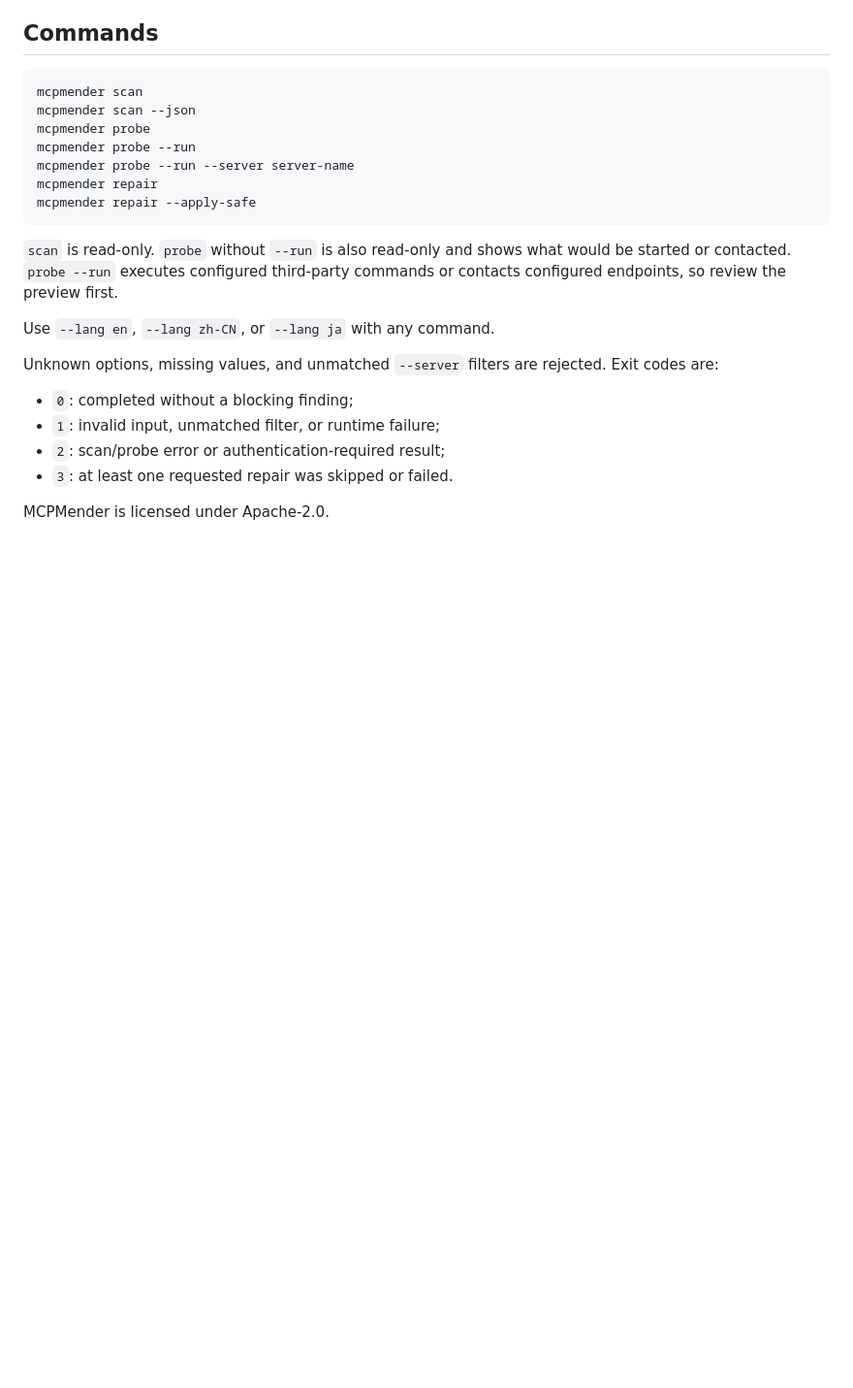
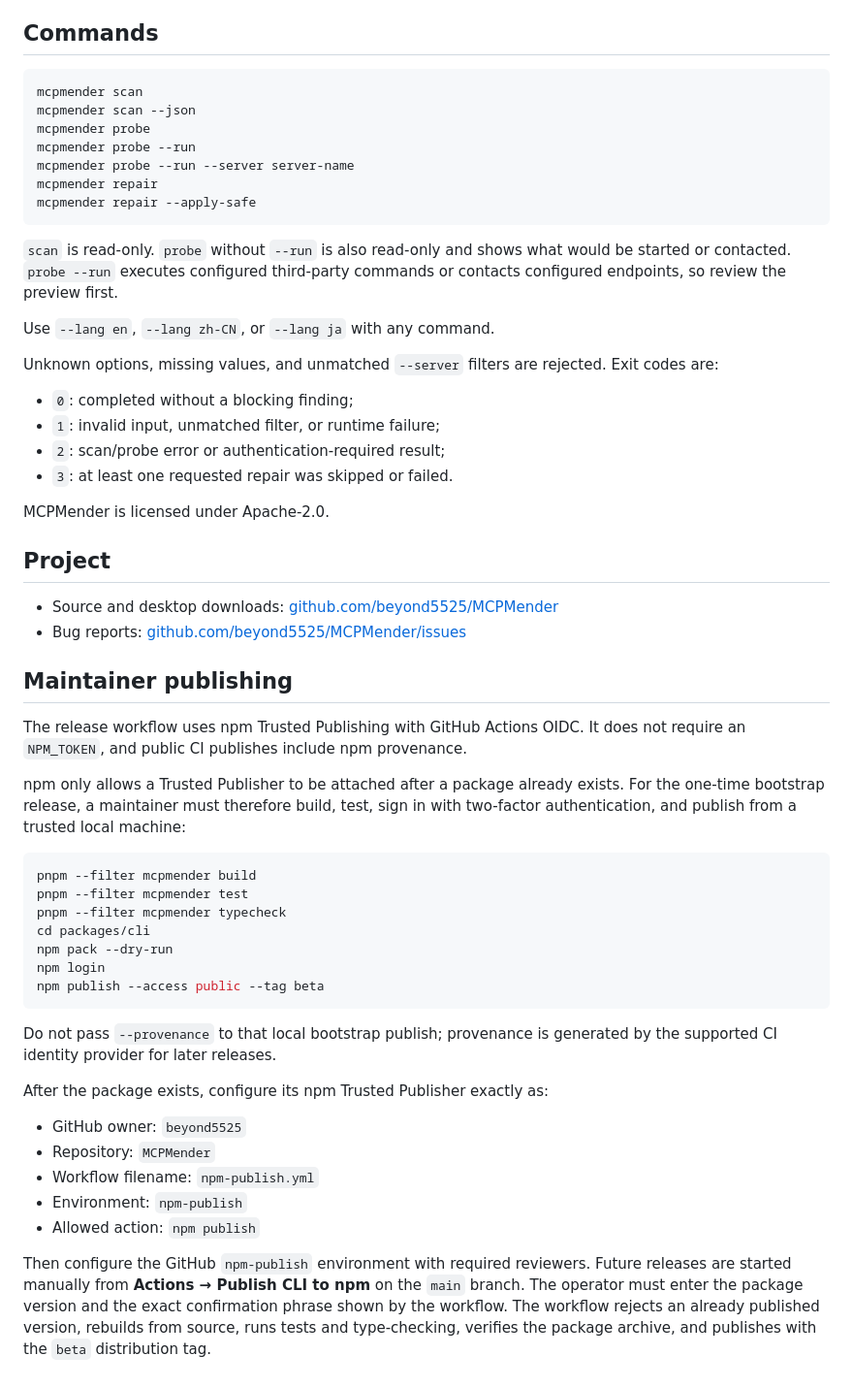
Before and after one commit to beyond5525/MCPMender, a Markdown page: packages/cli/README.md, the part around the change. Shown: that part at 97% size. GitHub-like rendering; blank space fills up the shorter version.

Commit message:
docs: improve project discoverability and npm publishing

````diff
--- a/packages/cli/README.md
+++ b/packages/cli/README.md
@@ -38,3 +38,48 @@ Exit codes are:
 - `3`: at least one requested repair was skipped or failed.
 
 MCPMender is licensed under Apache-2.0.
+
+## Project
+
+- Source and desktop downloads:
+  [github.com/beyond5525/MCPMender](https://github.com/beyond5525/MCPMender)
+- Bug reports:
+  [github.com/beyond5525/MCPMender/issues](https://github.com/beyond5525/MCPMender/issues)
+
+## Maintainer publishing
+
+The release workflow uses npm Trusted Publishing with GitHub Actions OIDC. It
+does not require an `NPM_TOKEN`, and public CI publishes include npm provenance.
+
+npm only allows a Trusted Publisher to be attached after a package already
+exists. For the one-time bootstrap release, a maintainer must therefore build,
+test, sign in with two-factor authentication, and publish from a trusted local
+machine:
+
+```sh
+pnpm --filter mcpmender build
+pnpm --filter mcpmender test
+pnpm --filter mcpmender typecheck
+cd packages/cli
+npm pack --dry-run
+npm login
+npm publish --access public --tag beta
+```
+
+Do not pass `--provenance` to that local bootstrap publish; provenance is
+generated by the supported CI identity provider for later releases.
+
+After the package exists, configure its npm Trusted Publisher exactly as:
+
+- GitHub owner: `beyond5525`
+- Repository: `MCPMender`
+- Workflow filename: `npm-publish.yml`
+- Environment: `npm-publish`
+- Allowed action: `npm publish`
+
+Then configure the GitHub `npm-publish` environment with required reviewers.
+Future releases are started manually from **Actions → Publish CLI to npm** on
+the `main` branch. The operator must enter the package version and the exact
+confirmation phrase shown by the workflow. The workflow rejects an already
+published version, rebuilds from source, runs tests and type-checking, verifies
+the package archive, and publishes with the `beta` distribution tag.
````
Also changed, not shown: README.md (+27 -0 lines), docs/launch/english.md (added, +78 -0 lines), docs/launch/ja.md (added, +78 -0 lines), docs/launch/zh-CN.md (added, +67 -0 lines), docs/marketing/README.md (added, +27 -0 lines), docs/marketing/mcpmender-demo.gif (added), docs/marketing/mcpmender-social-preview.jpg (added), 6 other files.
